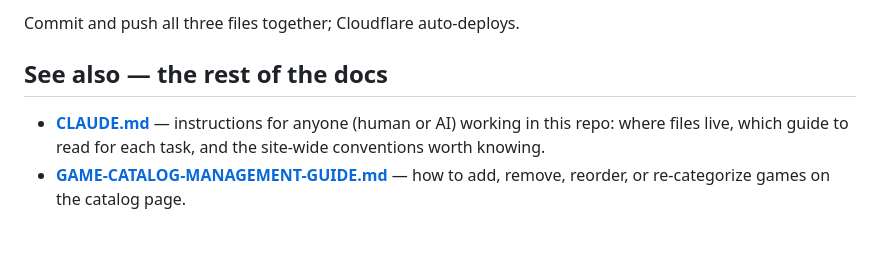
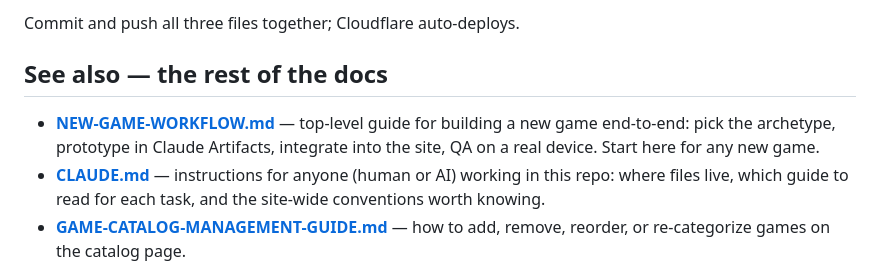
Before and after one commit to graitgames/graitgames-website, a Markdown page: README.md, the part around the change. Rendered like a GitHub page; blank space fills up the shorter version.

```diff
--- a/README.md
+++ b/README.md
@@ -80,6 +80,10 @@ Commit and push all three files together; Cloudflare auto-deploys.
 
 ## See also — the rest of the docs
 
+- **[NEW-GAME-WORKFLOW.md](./NEW-GAME-WORKFLOW.md)** — top-level guide for
+  building a new game end-to-end: pick the archetype, prototype in Claude
+  Artifacts, integrate into the site, QA on a real device. Start here for
+  any new game.
 - **[CLAUDE.md](./CLAUDE.md)** — instructions for anyone (human or AI) working
   in this repo: where files live, which guide to read for each task, and the
   site-wide conventions worth knowing.
```
Also changed, not shown: CLAUDE.md (+6 -0 lines), NEW-GAME-WORKFLOW.md (added, +148 -0 lines).
